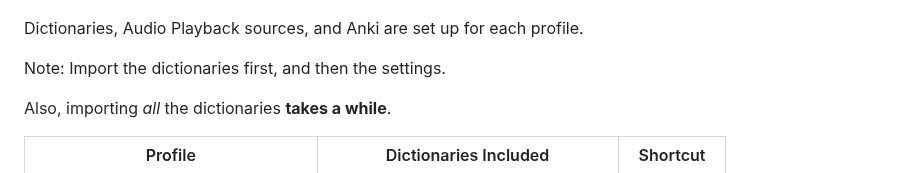
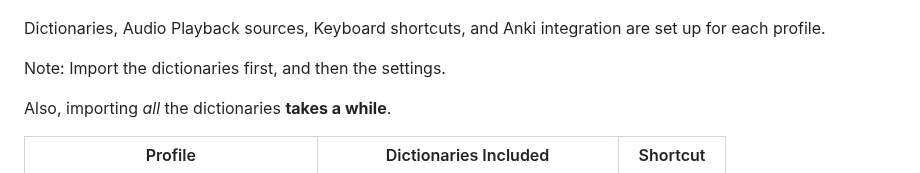
Before and after one commit to rudnam/JP-study, a Markdown page: README.md, the part around the change. Drawn GitHub-style.

```diff
--- a/README.md
+++ b/README.md
@@ -236,7 +236,7 @@ Choose to either download all or only Japanese profiles.
     <img src="./images/yomitan_anki.png" width="50%" />
 </p>
 
-Dictionaries, Audio Playback sources, and Anki are set up for each profile.
+Dictionaries, Audio Playback sources, Keyboard shortcuts, and Anki integration are set up for each profile.
 
 Note: Import the dictionaries first, and then the settings.
 
```
